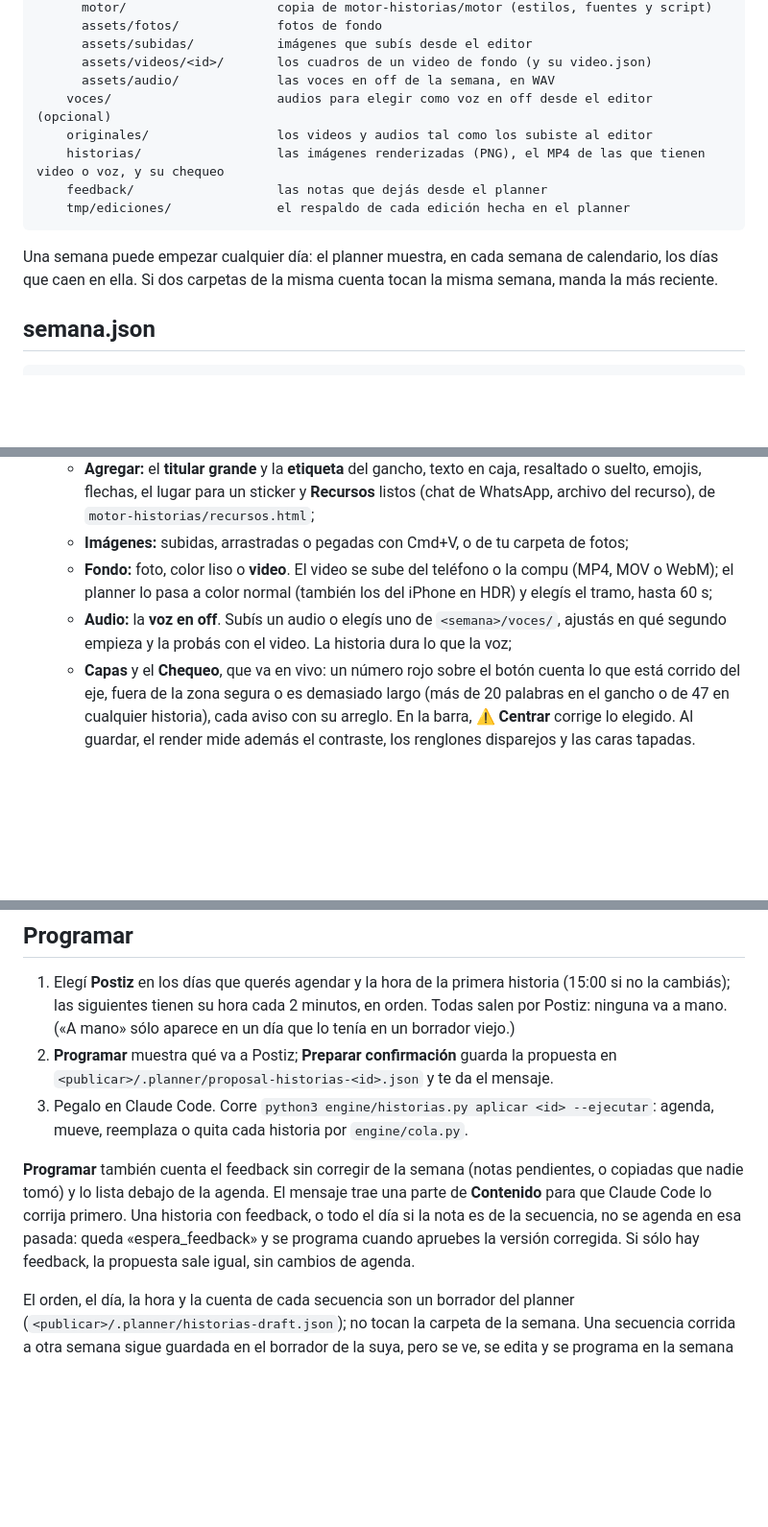
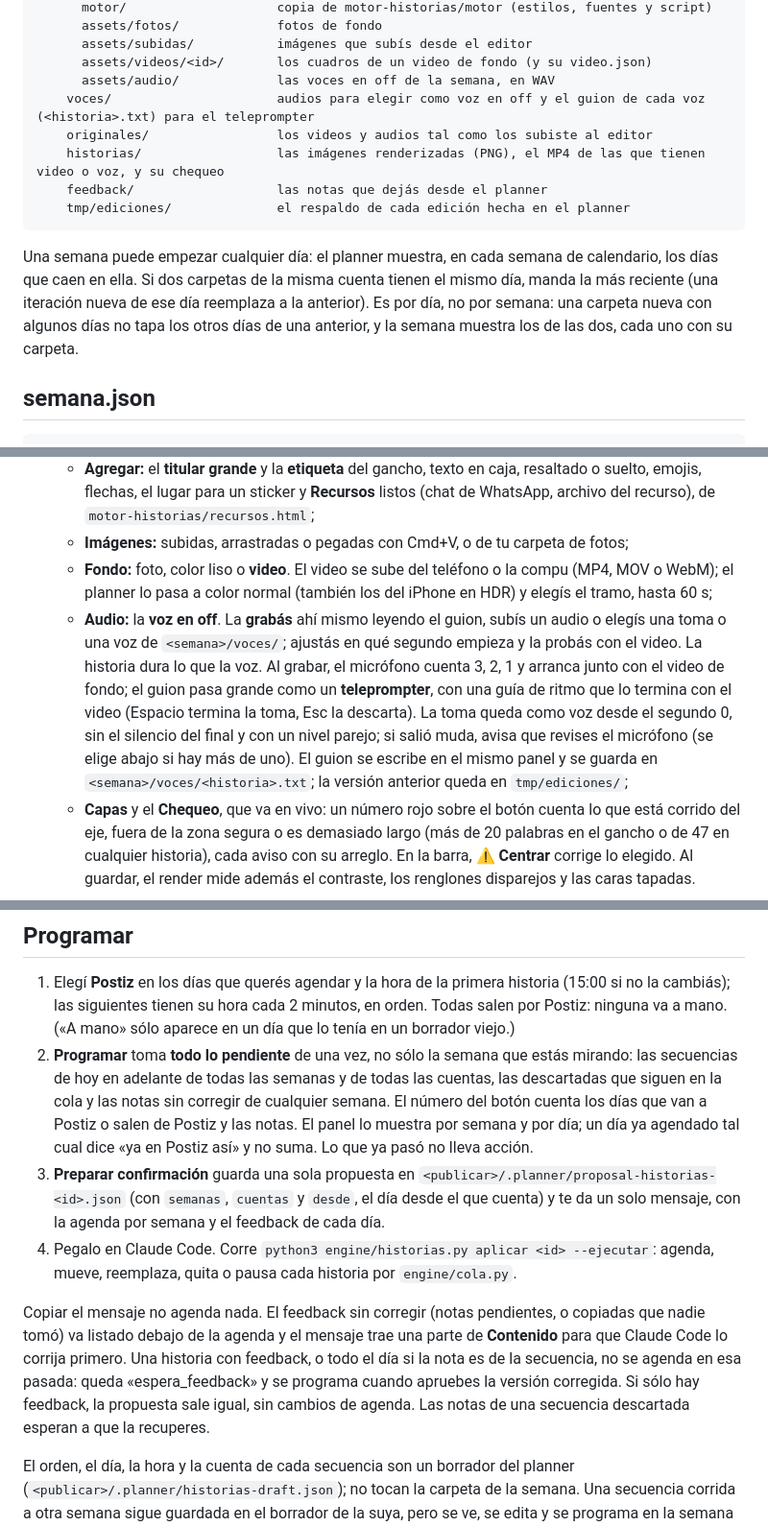
Before and after one commit to PauldeLavallaz/planner-de-contenido, a Markdown page: docs/historias.md, 3 parts joined by grey strips. Shown at 96% size. Rendered like a GitHub page; blank space fills up the shorter version.

````diff
--- a/docs/historias.md
+++ b/docs/historias.md
@@ -24,14 +25,14 @@ Cada semana es una carpeta adentro de `historias/` en tu carpeta de contenido (s
       assets/subidas/           imágenes que subís desde el editor
       assets/videos/<id>/       los cuadros de un video de fondo (y su video.json)
       assets/audio/             las voces en off de la semana, en WAV
-    voces/                      audios para elegir como voz en off desde el editor (opcional)
+    voces/                      audios para elegir como voz en off y el guion de cada voz (<historia>.txt) para el teleprompter
     originales/                 los videos y audios tal como los subiste al editor
     historias/                  las imágenes renderizadas (PNG), el MP4 de las que tienen video o voz, y su chequeo
     feedback/                   las notas que dejás desde el planner
     tmp/ediciones/              el respaldo de cada edición hecha en el planner
 ```
 
-Una semana puede empezar cualquier día: el planner muestra, en cada semana de calendario, los días que caen en ella. Si dos carpetas de la misma cuenta tocan la misma semana, manda la más reciente.
+Una semana puede empezar cualquier día: el planner muestra, en cada semana de calendario, los días que caen en ella. Si dos carpetas de la misma cuenta tienen el mismo día, manda la más reciente (una iteración nueva de ese día reemplaza a la anterior). Es por día, no por semana: una carpeta nueva con algunos días no tapa los otros días de una anterior, y la semana muestra los de las dos, cada uno con su carpeta.
 
 ## semana.json
 
@@ -119,7 +120,7 @@ Claude Code puede armar la semana entera: pedile «armá la semana de historias
   - **Agregar:** el **titular grande** y la **etiqueta** del gancho, texto en caja, resaltado o suelto, emojis, flechas, el lugar para un sticker y **Recursos** listos (chat de WhatsApp, archivo del recurso), de `motor-historias/recursos.html`;
   - **Imágenes:** subidas, arrastradas o pegadas con Cmd+V, o de tu carpeta de fotos;
   - **Fondo:** foto, color liso o **video**. El video se sube del teléfono o la compu (MP4, MOV o WebM); el planner lo pasa a color normal (también los del iPhone en HDR) y elegís el tramo, hasta 60 s;
-  - **Audio:** la **voz en off**. Subís un audio o elegís uno de `<semana>/voces/`, ajustás en qué segundo empieza y la probás con el video. La historia dura lo que la voz;
+  - **Audio:** la **voz en off**. La **grabás** ahí mismo leyendo el guion, subís un audio o elegís una toma o una voz de `<semana>/voces/`; ajustás en qué segundo empieza y la probás con el video. La historia dura lo que la voz. Al grabar, el micrófono cuenta 3, 2, 1 y arranca junto con el video de fondo; el guion pasa grande como un **teleprompter**, con una guía de ritmo que lo termina con el video (Espacio termina la toma, Esc la descarta). La toma queda como voz desde el segundo 0, sin el silencio del final y con un nivel parejo; si salió muda, avisa que revises el micrófono (se elige abajo si hay más de uno). El guion se escribe en el mismo panel y se guarda en `<semana>/voces/<historia>.txt`; la versión anterior queda en `tmp/ediciones/`;
   - **Capas** y el **Chequeo**, que va en vivo: un número rojo sobre el botón cuenta lo que está corrido del eje, fuera de la zona segura o es demasiado largo (más de 20 palabras en el gancho o de 47 en cualquier historia), cada aviso con su arreglo. En la barra, **⚠ Centrar** corrige lo elegido. Al guardar, el render mide además el contraste, los renglones disparejos y las caras tapadas.
 
 **Guardar y renderizar** escribe el HTML, vuelve a sacar el PNG con el motor y muestra el chequeo. Con video de fondo o voz en off saca también el MP4, con la voz mezclada: esa historia se publica como video. La versión anterior queda en `tmp/ediciones/`. Para el video y la voz hace falta ffmpeg. Si la historia ya estaba en Postiz, el planner la marca «Imagen nueva» y se reemplaza con la próxima propuesta de **Programar**.
@@ -133,10 +134,11 @@ En la vista grande, **Feedback** abre al costado las notas de esa historia: deta
 ## Programar
 
 1. Elegí **Postiz** en los días que querés agendar y la hora de la primera historia (15:00 si no la cambiás); las siguientes tienen su hora cada 2 minutos, en orden. Todas salen por Postiz: ninguna va a mano. («A mano» sólo aparece en un día que lo tenía en un borrador viejo.)
-2. **Programar** muestra qué va a Postiz; **Preparar confirmación** guarda la propuesta en `<publicar>/.planner/proposal-historias-<id>.json` y te da el mensaje.
-3. Pegalo en Claude Code. Corre `python3 engine/historias.py aplicar <id> --ejecutar`: agenda, mueve, reemplaza o quita cada historia por `engine/cola.py`.
+2. **Programar** toma **todo lo pendiente** de una vez, no sólo la semana que estás mirando: las secuencias de hoy en adelante de todas las semanas y de todas las cuentas, las descartadas que siguen en la cola y las notas sin corregir de cualquier semana. El número del botón cuenta los días que van a Postiz o salen de Postiz y las notas. El panel lo muestra por semana y por día; un día ya agendado tal cual dice «ya en Postiz así» y no suma. Lo que ya pasó no lleva acción.
+3. **Preparar confirmación** guarda una sola propuesta en `<publicar>/.planner/proposal-historias-<id>.json` (con `semanas`, `cuentas` y `desde`, el día desde el que cuenta) y te da un solo mensaje, con la agenda por semana y el feedback de cada día.
+4. Pegalo en Claude Code. Corre `python3 engine/historias.py aplicar <id> --ejecutar`: agenda, mueve, reemplaza, quita o pausa cada historia por `engine/cola.py`.
 
-**Programar** también cuenta el feedback sin corregir de la semana (notas pendientes, o copiadas que nadie tomó) y lo lista debajo de la agenda. El mensaje trae una parte de **Contenido** para que Claude Code lo corrija primero. Una historia con feedback, o todo el día si la nota es de la secuencia, no se agenda en esa pasada: queda «espera_feedback» y se programa cuando apruebes la versión corregida. Si sólo hay feedback, la propuesta sale igual, sin cambios de agenda.
+Copiar el mensaje no agenda nada. El feedback sin corregir (notas pendientes, o copiadas que nadie tomó) va listado debajo de la agenda y el mensaje trae una parte de **Contenido** para que Claude Code lo corrija primero. Una historia con feedback, o todo el día si la nota es de la secuencia, no se agenda en esa pasada: queda «espera_feedback» y se programa cuando apruebes la versión corregida. Si sólo hay feedback, la propuesta sale igual, sin cambios de agenda. Las notas de una secuencia descartada esperan a que la recuperes.
 
 El orden, el día, la hora y la cuenta de cada secuencia son un borrador del planner (`<publicar>/.planner/historias-draft.json`); no tocan la carpeta de la semana. Una secuencia corrida a otra semana sigue guardada en el borrador de la suya, pero se ve, se edita y se programa en la semana a la que fue.
 
````
Also changed, not shown: other parts of docs/historias.md (+17 -6 lines), README.md (+1 -1 lines), 1 other file.
